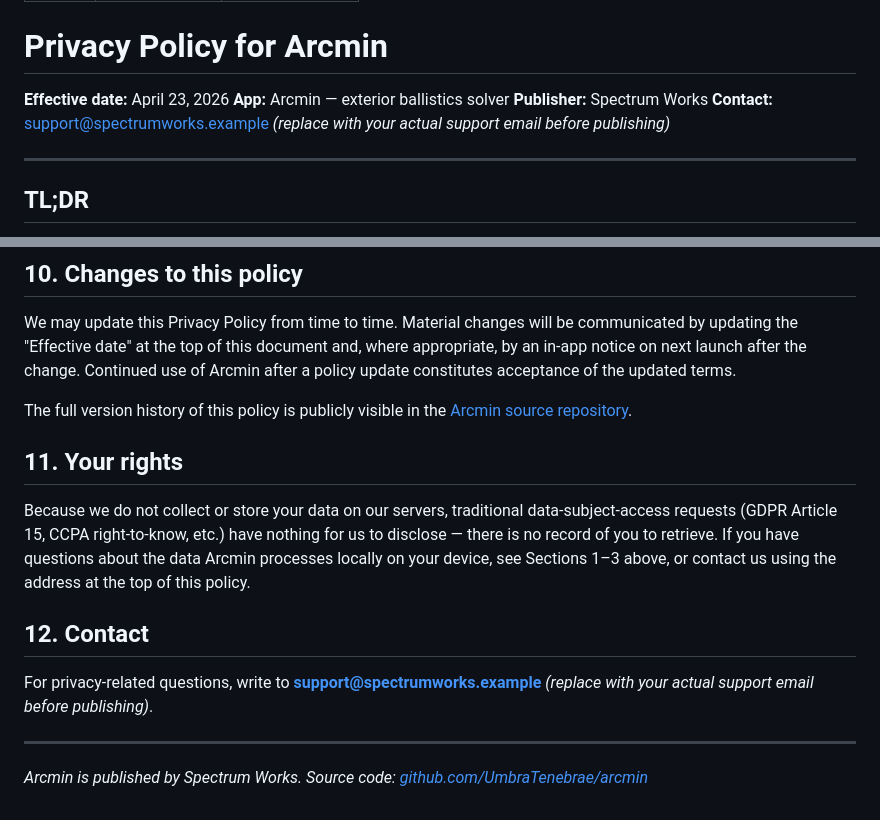
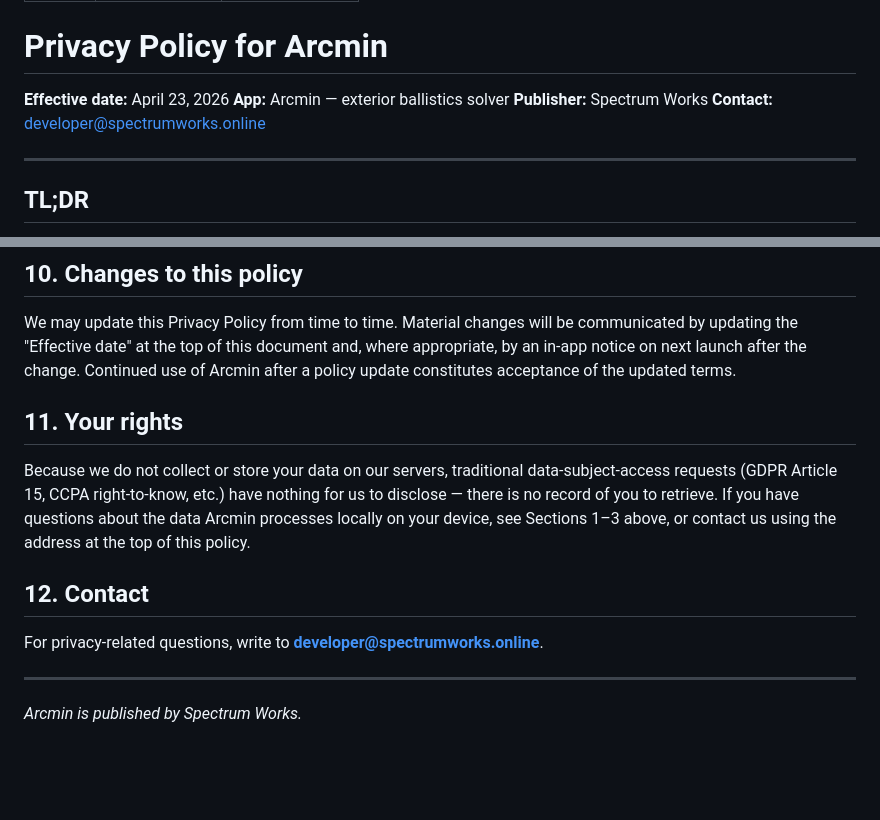
Before and after one commit to UmbraTenebrae/spectrumworks_app_policies, a Markdown page: docs/Arcmin_privacy-policy.md, 2 parts joined by grey strips. Drawn GitHub-style; blank space fills up the shorter version.

Commit message:
Update Arcmin privacy policy contact email and remove source code links
Co-Authored-By: Claude Sonnet 4.6 <noreply@anthropic.com>

```diff
--- a/docs/Arcmin_privacy-policy.md
+++ b/docs/Arcmin_privacy-policy.md
@@ -9,7 +9,7 @@ permalink: /privacy-policy/
 **Effective date:** April 23, 2026
 **App:** Arcmin — exterior ballistics solver
 **Publisher:** Spectrum Works
-**Contact:** support@spectrumworks.example  *(replace with your actual support email before publishing)*
+**Contact:** developer@spectrumworks.online
 
 ---
 
@@ -99,16 +99,14 @@ Backup files you export are plain JSON. If you store these in cloud storage or s
 
 We may update this Privacy Policy from time to time. Material changes will be communicated by updating the "Effective date" at the top of this document and, where appropriate, by an in-app notice on next launch after the change. Continued use of Arcmin after a policy update constitutes acceptance of the updated terms.
 
-The full version history of this policy is publicly visible in the [Arcmin source repository](https://github.com/UmbraTenebrae/arcmin).
-
 ## 11. Your rights
 
 Because we do not collect or store your data on our servers, traditional data-subject-access requests (GDPR Article 15, CCPA right-to-know, etc.) have nothing for us to disclose — there is no record of you to retrieve. If you have questions about the data Arcmin processes locally on your device, see Sections 1–3 above, or contact us using the address at the top of this policy.
 
 ## 12. Contact
 
-For privacy-related questions, write to **support@spectrumworks.example** *(replace with your actual support email before publishing)*.
+For privacy-related questions, write to **developer@spectrumworks.online**.
 
 ---
 
-*Arcmin is published by Spectrum Works. Source code: [github.com/UmbraTenebrae/arcmin](https://github.com/UmbraTenebrae/arcmin)*
+*Arcmin is published by Spectrum Works.*
```
